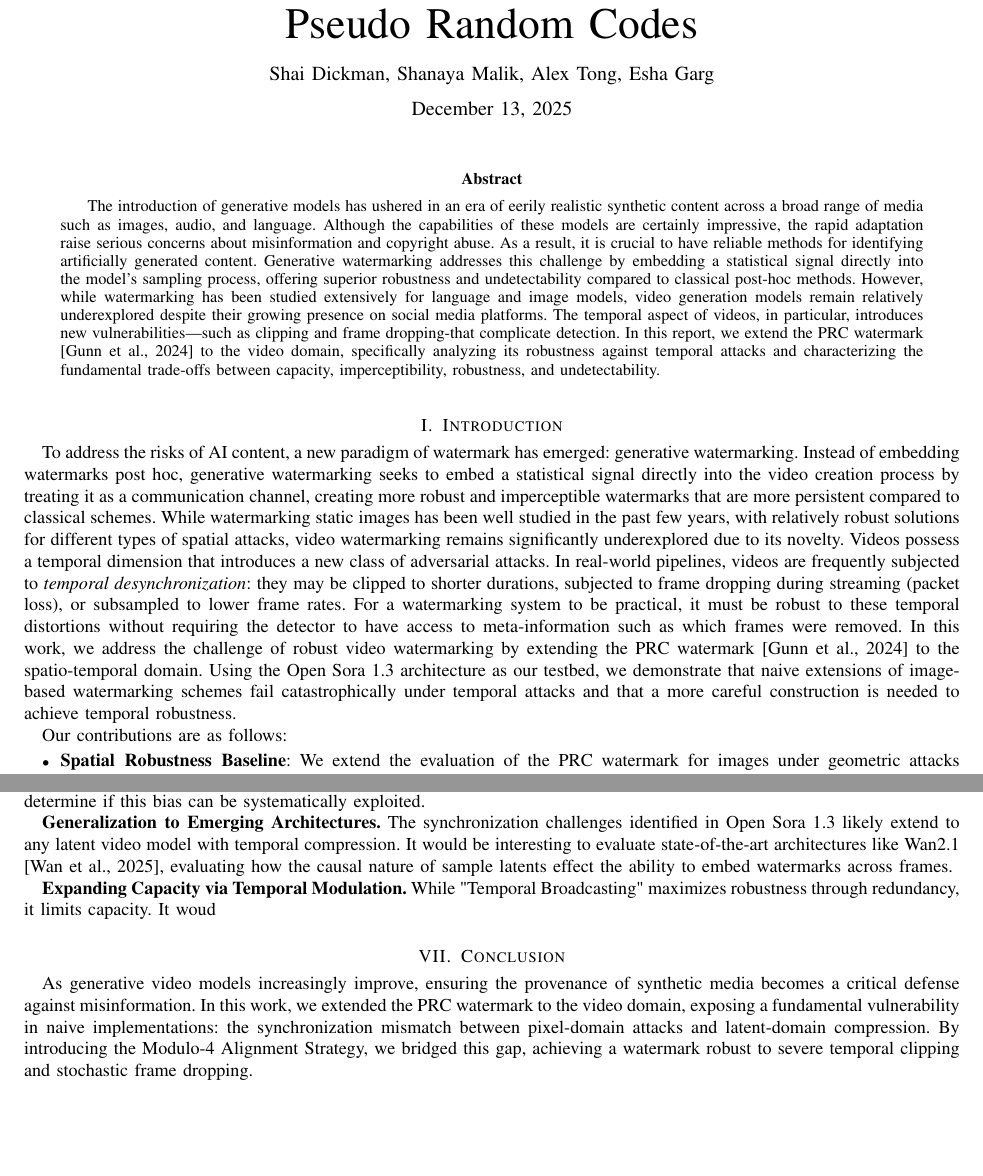
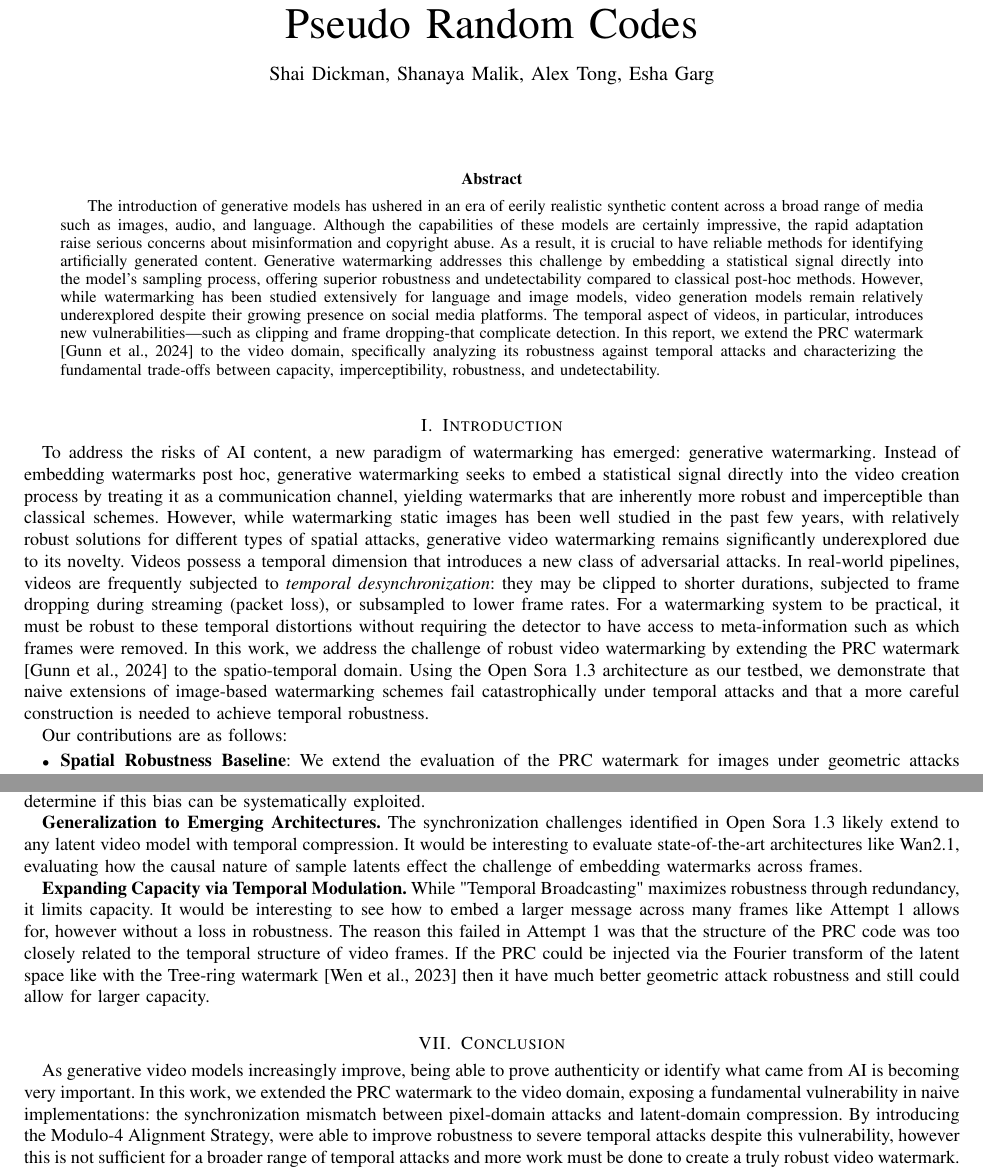
Before and after one commit to shanayamalik/watermarking-research-project, a LaTeX paper (final-report.tex): two parts of pages 1 and 8 of 9, joined at a grey line, cut so that both start at the same text, the shorter picture padded with empty space. Compiled offline with pdfLaTeX.

Commit message:
Updates from Overleaf

```diff
--- a/final-report.tex
+++ b/final-report.tex
@@ -84,8 +84,7 @@
   \IEEEauthorblockN{Alex Tong},
   \IEEEauthorblockN{Esha Garg}
   \begin{center}
-    \today
-  \end{center}
+    \date{December 12, 2025}  \end{center}
 }
 
 
@@ -104,7 +103,7 @@ However, while watermarking has been studied extensively for language and image
 \section{Introduction}
 % The rapid proliferation of generative artificial intelligence has fundamentally transformed the digital media landscape. While initial breakthroughs focused on text and images, recent advancements have enabled the creation of high-fidelity synthetic video content that is increasingly becoming indistinguishable from real videos. Proprietary and open sourced models alike have demonstrated the ability to generate complex scenes with eerily realistic temporal consistency and camera motion, which will only improve as time goes on. However, this democratized capability comes with significant societal risks. The ease of generating hyper-realistic deepfakes threatens to accelerate the spread of misinformation and complicate copyright enforcement. Consequently, establishing reliable provenance has become an urgent technical priority.
 
-To address the risks of AI content, a new paradigm of watermark has emerged: generative watermarking. Instead of embedding watermarks post hoc, generative watermarking seeks to embed a statistical signal directly into the video creation process by treating it as a communication channel, creating more robust and imperceptible watermarks that are more persistent compared to classical schemes. While watermarking static images has been well studied in the past few years, with relatively robust solutions for different types of spatial attacks, video watermarking remains significantly underexplored due to its novelty. Videos possess a temporal dimension that introduces a new class of adversarial attacks. In real-world pipelines, videos are frequently subjected to \textit{temporal desynchronization}: they may be clipped to shorter durations, subjected to frame dropping during streaming (packet loss), or subsampled to lower frame rates. For a watermarking system to be practical, it must be robust to these temporal distortions without requiring the detector to have access to meta-information such as which frames were removed. In this work, we address the challenge of robust video watermarking by extending the PRC watermark \citep{gunn2025undetectable} to the spatio-temporal domain. Using the Open Sora 1.3 architecture as our testbed, we demonstrate that naive extensions of image-based watermarking schemes fail catastrophically under temporal attacks and that a more careful construction is needed to achieve temporal robustness.
+To address the risks of AI content, a new paradigm of watermarking has emerged: generative watermarking. Instead of embedding watermarks post hoc, generative watermarking seeks to embed a statistical signal directly into the video creation process by treating it as a communication channel, yielding watermarks that are inherently more robust and imperceptible than classical schemes. However, while watermarking static images has been well studied in the past few years, with relatively robust solutions for different types of spatial attacks, generative video watermarking remains significantly underexplored due to its novelty. Videos possess a temporal dimension that introduces a new class of adversarial attacks. In real-world pipelines, videos are frequently subjected to \textit{temporal desynchronization}: they may be clipped to shorter durations, subjected to frame dropping during streaming (packet loss), or subsampled to lower frame rates. For a watermarking system to be practical, it must be robust to these temporal distortions without requiring the detector to have access to meta-information such as which frames were removed. In this work, we address the challenge of robust video watermarking by extending the PRC watermark \citep{gunn2025undetectable} to the spatio-temporal domain. Using the Open Sora 1.3 architecture as our testbed, we demonstrate that naive extensions of image-based watermarking schemes fail catastrophically under temporal attacks and that a more careful construction is needed to achieve temporal robustness.
 
 Our contributions are as follows:
 \begin{itemize}
@@ -496,12 +495,12 @@ Our results indicate that cropping and rotations attacks in images are comparabl
 
 \textbf{Exploiting the Anchor Frame Effect.} Our discovery that watermark detection under subsampling persists only in the first latent frame suggests that video VAEs prioritize sequence initialization. Future work should analyze the internal workings to determine if this bias can be systematically exploited.
 
-\textbf{Generalization to Emerging Architectures.} The synchronization challenges identified in Open Sora 1.3 likely extend to any latent video model with temporal compression. It would be interesting to evaluate state-of-the-art architectures like Wan2.1 \citep{wan2025wanopenadvancedlargescale}, evaluating how the causal nature of sample latents effect the ability to embed watermarks across frames.
+\textbf{Generalization to Emerging Architectures.} The synchronization challenges identified in Open Sora 1.3 likely extend to any latent video model with temporal compression. It would be interesting to evaluate state-of-the-art architectures like Wan2.1, evaluating how the causal nature of sample latents effect the challenge of embedding watermarks across frames.
 
-\textbf{Expanding Capacity via Temporal Modulation.} While "Temporal Broadcasting" maximizes robustness through redundancy, it limits capacity. It woud
+\textbf{Expanding Capacity via Temporal Modulation.} While "Temporal Broadcasting" maximizes robustness through redundancy, it limits capacity. It would be interesting to see how to embed a larger message across many frames like Attempt 1 allows for, however without a loss in robustness. The reason this failed in Attempt 1 was that the structure of the PRC code was too closely related to the temporal structure of video frames. If the PRC could be injected via the Fourier transform of the latent space like with the Tree-ring watermark \citep{wen2023treeringwatermarksfingerprintsdiffusion} then it have much better geometric attack robustness and still could allow for larger capacity.
 
 \section{Conclusion}
-As generative video models increasingly improve, ensuring the provenance of synthetic media becomes a critical defense against misinformation. In this work, we extended the PRC watermark to the video domain, exposing a fundamental vulnerability in naive implementations: the synchronization mismatch between pixel-domain attacks and latent-domain compression. By introducing the Modulo-4 Alignment Strategy, we bridged this gap, achieving a watermark robust to severe temporal clipping and stochastic frame dropping.
+As generative video models increasingly improve, being able to prove authenticity or identify what came from AI is becoming very important. In this work, we extended the PRC watermark to the video domain, exposing a fundamental vulnerability in naive implementations: the synchronization mismatch between pixel-domain attacks and latent-domain compression. By introducing the Modulo-4 Alignment Strategy, were able to improve robustness to severe temporal attacks despite this vulnerability, however this is not sufficient for a broader range of temporal attacks and more work must be done to create a truly robust video watermark.
 \newpage
 
 \bibliographystyle{plainnat}
```
Also changed, not shown: references.bib (+0 -10 lines), final-report.tex (2 more changed lines).
